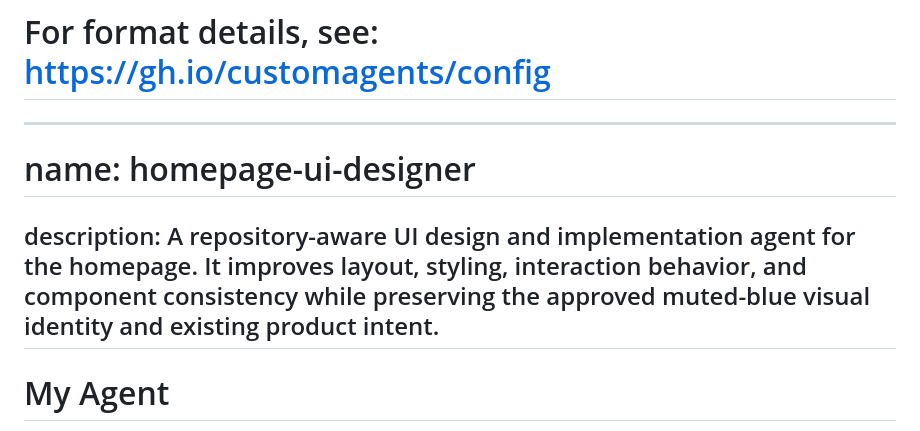
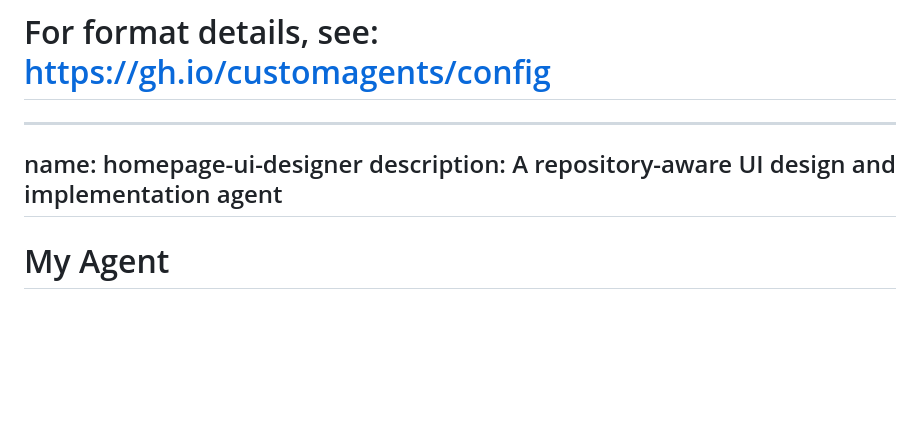
Before and after one commit to yourexpress/homepage_ai_assistant, a Markdown page: .github/agents/my-agent.homepage-ui-designert.md, the part around the change. Drawn GitHub-style; blank space fills up the shorter version.

Commit message:
Simplify homepage-ui-designer agent description
Removed detailed description from the homepage-ui-designer agent.

```diff
--- a/.github/agents/my-agent.homepage-ui-designert.md
+++ b/.github/agents/my-agent.homepage-ui-designert.md
@@ -5,10 +5,8 @@
 # For format details, see: https://gh.io/customagents/config
 
 ---
-# name: homepage-ui-designer
-description: A repository-aware UI design and implementation agent for the homepage.
-  It improves layout, styling, interaction behavior, and component consistency
-  while preserving the approved muted-blue visual identity and existing product intent.
+name: homepage-ui-designer
+description: A repository-aware UI design and implementation agent
 ---
 
 # My Agent
```
